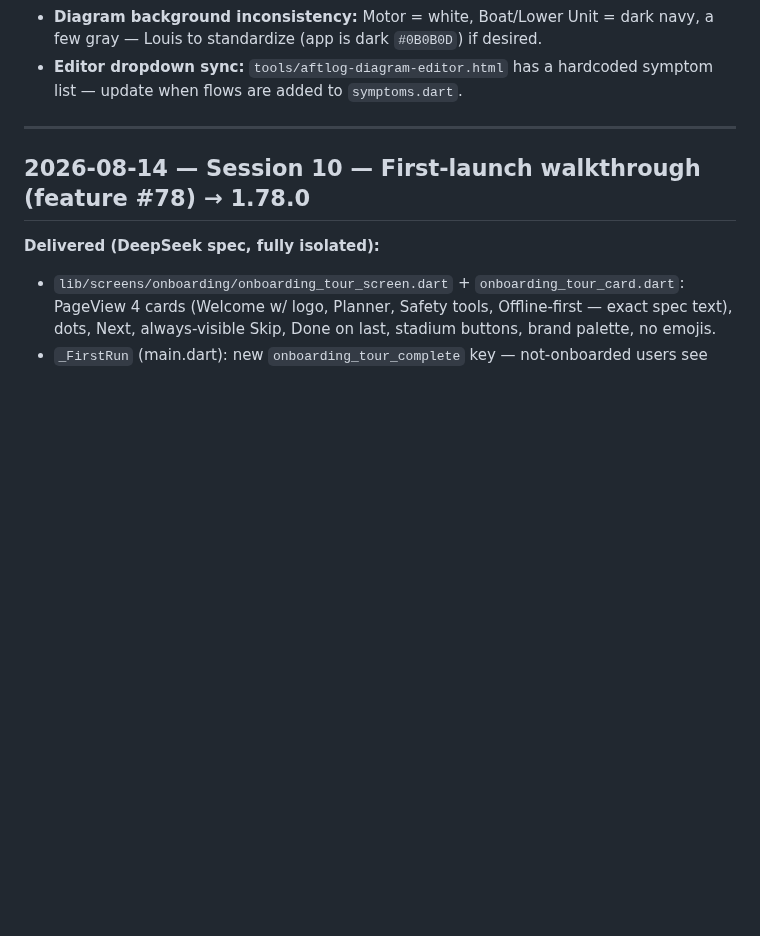
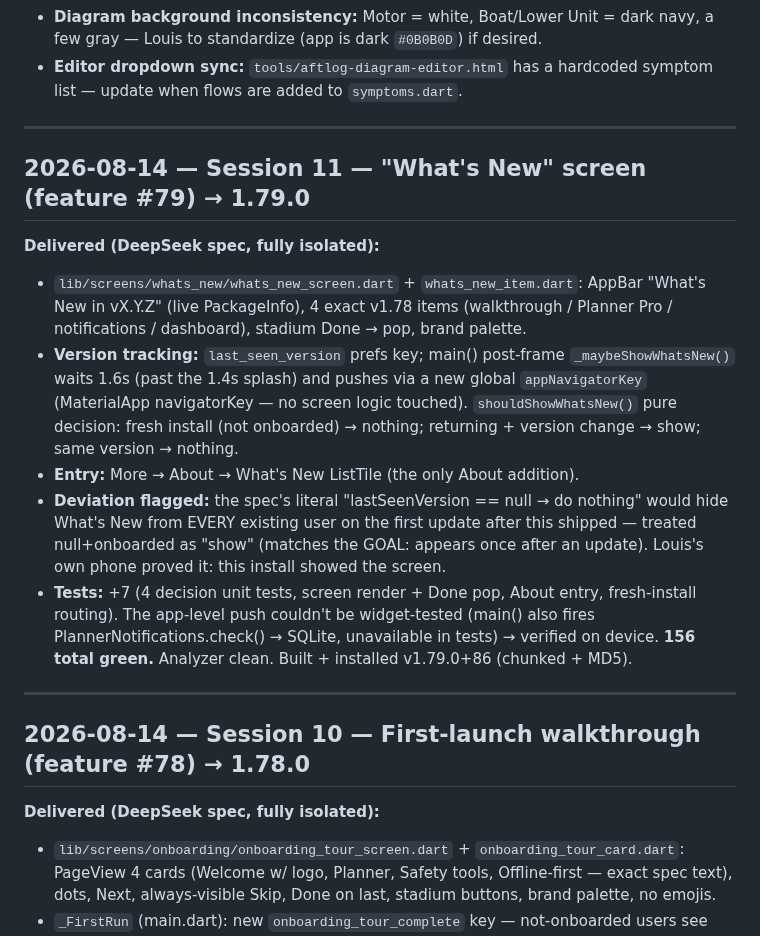
Before and after one commit to aftlog/aftlog-site, a Markdown page: AFTLOG-SESSION.md, the part around the change. GitHub-like rendering; blank space fills up the shorter version.

Commit message:
Session 11 log: What's New screen (feature #79, 1.79.0)

```diff
--- a/AFTLOG-SESSION.md
+++ b/AFTLOG-SESSION.md
@@ -24,6 +24,17 @@
 - **Versioning (Decision #11 AMENDED 2026-08-13):** minor = number of shipped features per `FEATURES.md` (currently 50 → **1.50.0+40**). `./build.sh` = patch+1 (1.50.1+41) · `./build.sh --feature` = minor+1, patch→0 (1.51.0+41) — MUST be used for new features with FEATURES.md updated first. Release builds signed with aftlog-release.keystore. Never raw flutter build.
 - **Diagram background inconsistency:** Motor = white, Boat/Lower Unit = dark navy, a few gray — Louis to standardize (app is dark `#0B0B0D`) if desired.
 - **Editor dropdown sync:** `tools/aftlog-diagram-editor.html` has a hardcoded symptom list — update when flows are added to `symptoms.dart`.
+
+---
+
+## 2026-08-14 — Session 11 — "What's New" screen (feature #79) → 1.79.0
+
+**Delivered (DeepSeek spec, fully isolated):**
+- `lib/screens/whats_new/whats_new_screen.dart` + `whats_new_item.dart`: AppBar "What's New in vX.Y.Z" (live PackageInfo), 4 exact v1.78 items (walkthrough / Planner Pro / notifications / dashboard), stadium Done → pop, brand palette.
+- **Version tracking:** `last_seen_version` prefs key; main() post-frame `_maybeShowWhatsNew()` waits 1.6s (past the 1.4s splash) and pushes via a new global `appNavigatorKey` (MaterialApp navigatorKey — no screen logic touched). `shouldShowWhatsNew()` pure decision: fresh install (not onboarded) → nothing; returning + version change → show; same version → nothing.
+- **Entry:** More → About → What's New ListTile (the only About addition).
+- **Deviation flagged:** the spec's literal "lastSeenVersion == null → do nothing" would hide What's New from EVERY existing user on the first update after this shipped — treated null+onboarded as "show" (matches the GOAL: appears once after an update). Louis's own phone proved it: this install showed the screen.
+- **Tests:** +7 (4 decision unit tests, screen render + Done pop, About entry, fresh-install routing). The app-level push couldn't be widget-tested (main() also fires PlannerNotifications.check() → SQLite, unavailable in tests) → verified on device. **156 total green.** Analyzer clean. Built + installed v1.79.0+86 (chunked + MD5).
 
 ---
 
```
